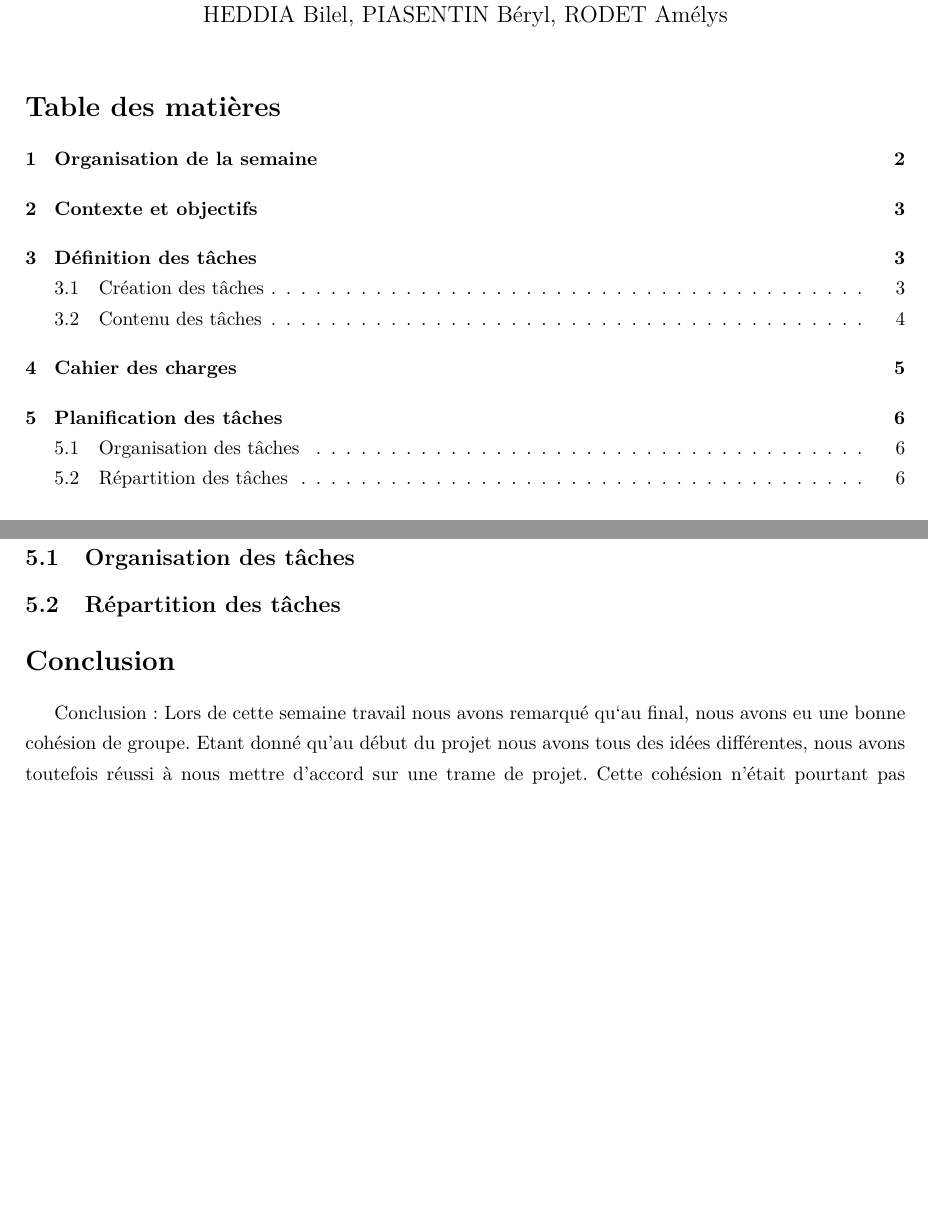
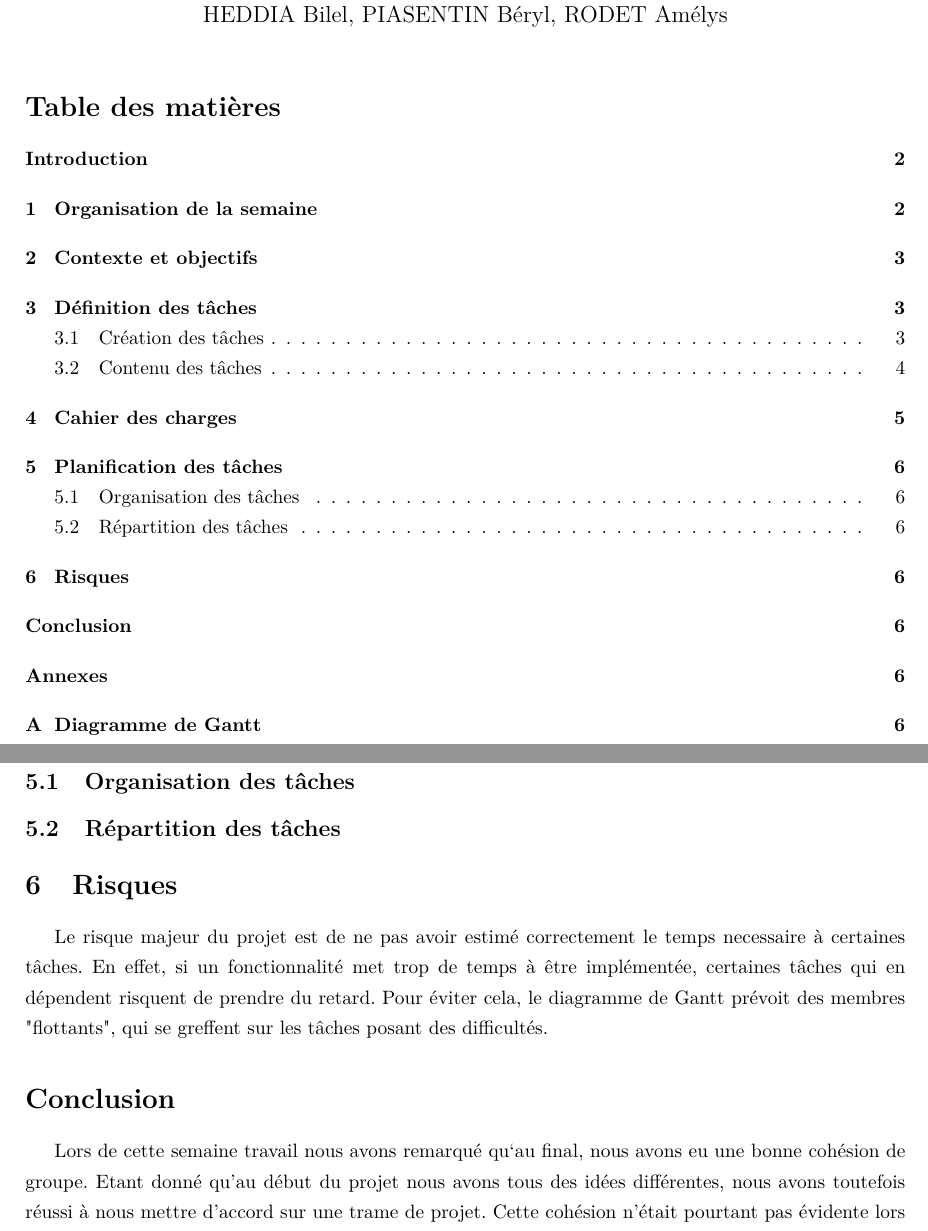
Before and after one commit to Gymnette/ProjetL3, a LaTeX document (Rapport.tex): two parts of pages 1 and 6 of 6, joined at a grey line, cut so that both start at the same text, the shorter picture padded with empty space. Compiled offline with pdfLaTeX.

Commit message:
Partie Risque & mise en page

```diff
--- a/Rapport.tex
+++ b/Rapport.tex
@@ -137,9 +138,14 @@ Ce document est censé être le lien entre notre équipe et le client, mais il e
 
 	\subsection{Répartition des tâches}
 
+\section{Risques}
+
+Le risque majeur du projet est de ne pas avoir estimé correctement le temps necessaire à certaines tâches. En effet, si un fonctionnalité met trop de temps à être implémentée, certaines tâches qui en dépendent risquent de prendre du retard. Pour éviter cela, le diagramme de Gantt prévoit des membres "flottants", qui se greffent sur les tâches posant des difficultés.
+
+\section*{Conclusion}
+\addcontentsline{toc}{section}{Conclusion}
+
+Lors de cette semaine travail nous avons remarqué qu‘au final, nous avons eu une bonne cohésion de groupe. Etant donné qu’au début du projet nous avons tous des idées différentes, nous avons toutefois réussi à nous mettre d’accord sur une trame de projet. Cette cohésion n’était pourtant pas évidente lors de la formation de notre groupe puisque les groupe sont formé en fonction des sujets. Afin de suivre cette tram, nous avons donc dû organiser. C’est-à-dire que nous avons partagé le travail en groupe en sorte que chacun ait au moins une tâche, afin de gagner du temps. Nous nous sommes même découvert une âme d’acteur pour chacun d’entre nous, c’est pourquoi selon les caractères et personnalités de chacun nous avons attribué les rôles afin que cela soit le plus cohérent possible.
 
 
-\section*{Conclusion}
-Conclusion :
-        Lors de cette semaine travail nous avons remarqué qu‘au final, nous avons eu une bonne cohésion de groupe. Etant donné qu’au début du projet nous avons tous des idées différentes, nous avons toutefois réussi à nous mettre d’accord sur une trame de projet. Cette cohésion n’était pourtant pas évidente lors de la formation de notre groupe puisque les groupe sont formé en fonction des sujets. Afin de suivre cette tram, nous avons donc dû organiser. C’est-à-dire que nous avons partagé le travail en groupe en sorte que chacun ait au moins une tâche, afin de gagner du temps. Nous nous sommes même découvert une âme d’acteur pour chacun d’entre nous, c’est pourquoi selon les caractères et personnalités de chacun nous avons attribué les rôles afin que cela soit le plus cohérent possible.
 \section*{Annexes}
```
Also changed, not shown: Rapport.pdf, Rapport.tex (7 more changed lines).
